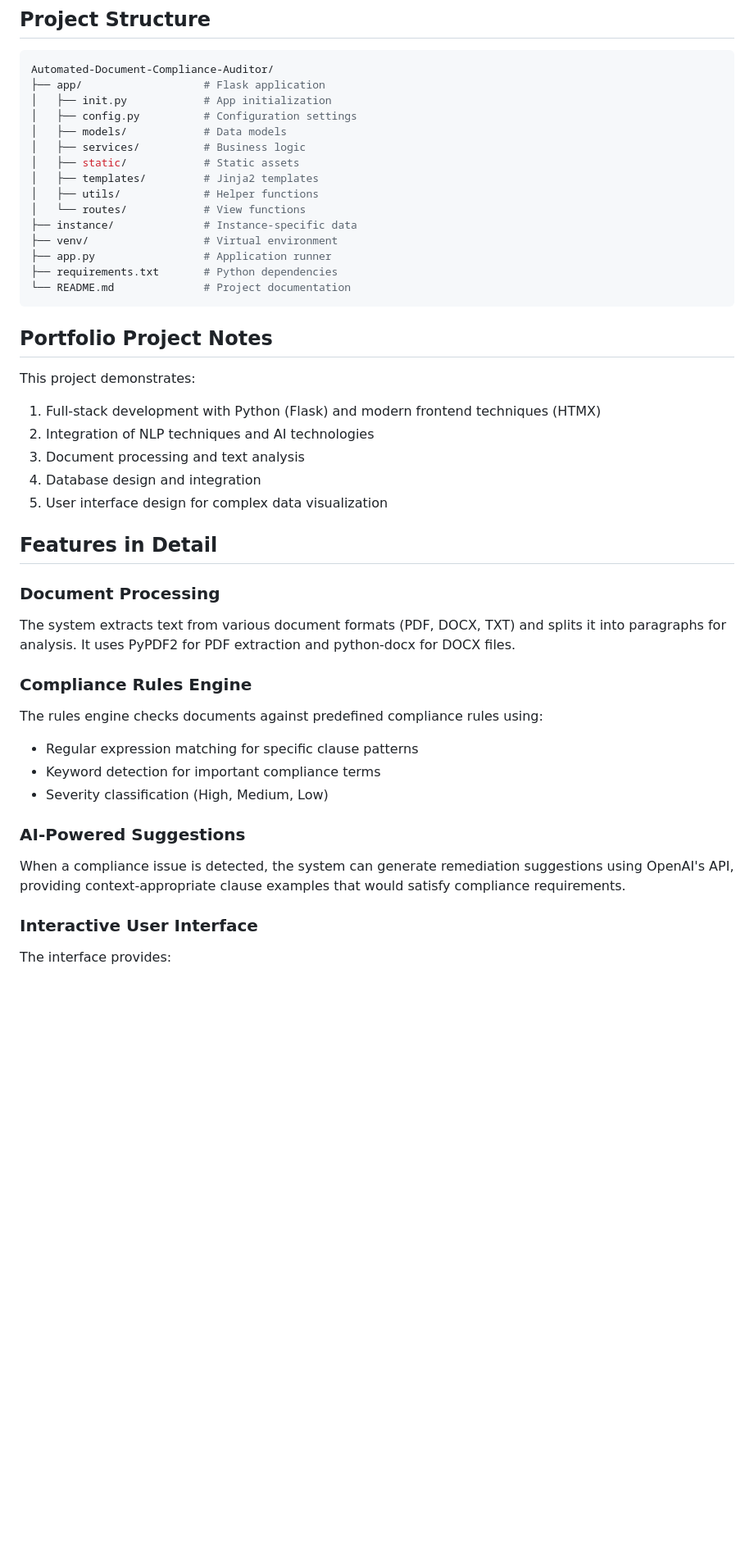
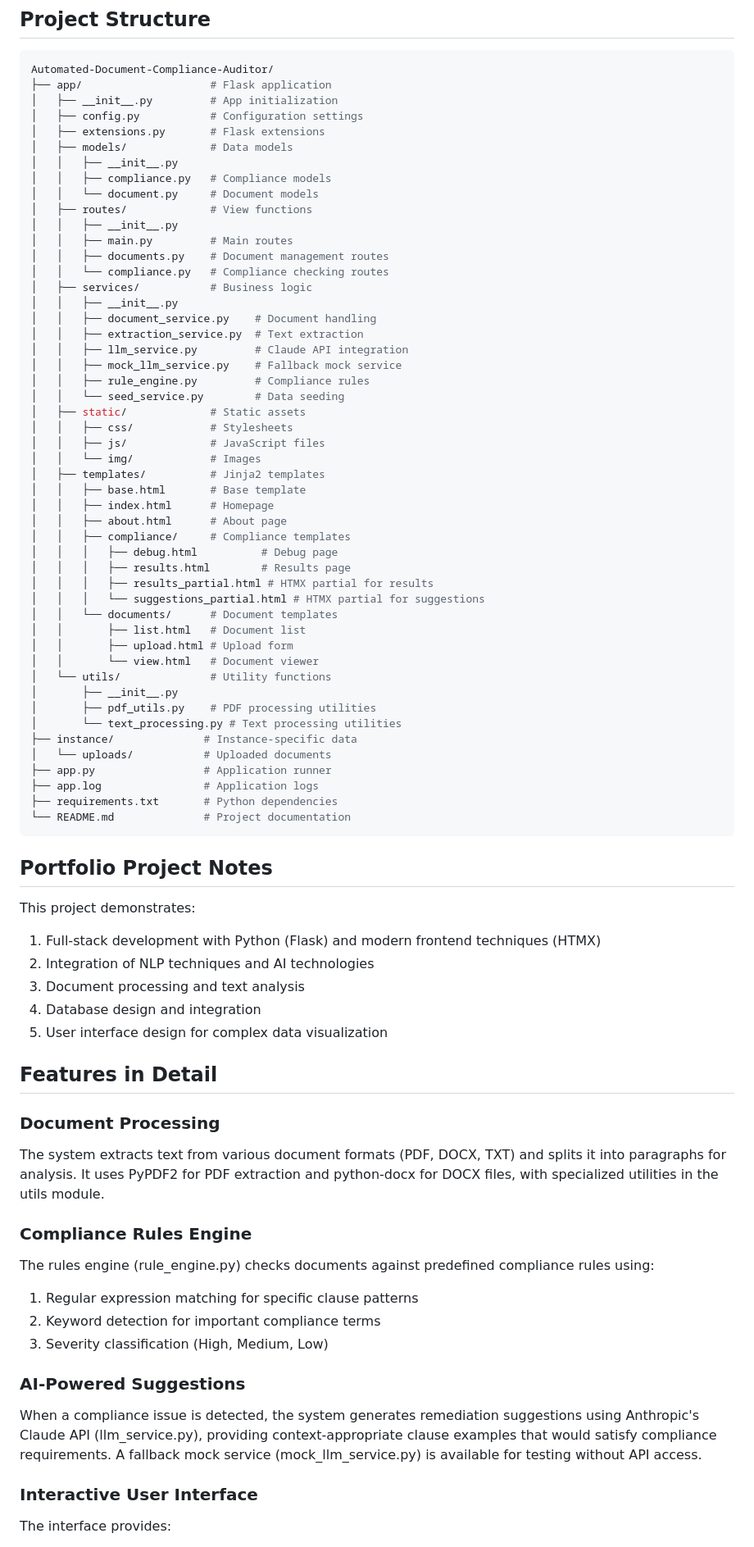
Before and after one commit to sylvester-francis/Automated-Document-Compliance-Auditor, a Markdown page: README.md, the part around one of its changes. Shown at 82% size. Rendered like a GitHub page; blank space fills up the shorter version.

````diff
--- a/README.md
+++ b/README.md
@@ -70,24 +71,56 @@ python app.py
 ## Project Structure
 ```bash
 Automated-Document-Compliance-Auditor/
-├── app/                   # Flask application
-│   ├── init.py            # App initialization
-│   ├── config.py          # Configuration settings
-│   ├── models/            # Data models
-│   ├── services/          # Business logic
-│   ├── static/            # Static assets
-│   ├── templates/         # Jinja2 templates
-│   ├── utils/             # Helper functions
-│   └── routes/            # View functions
+├── app/                    # Flask application
+│   ├── __init__.py         # App initialization
+│   ├── config.py           # Configuration settings
+│   ├── extensions.py       # Flask extensions
+│   ├── models/             # Data models
+│   │   ├── __init__.py
+│   │   ├── compliance.py   # Compliance models
+│   │   └── document.py     # Document models
+│   ├── routes/             # View functions
+│   │   ├── __init__.py
+│   │   ├── main.py         # Main routes
+│   │   ├── documents.py    # Document management routes
+│   │   └── compliance.py   # Compliance checking routes
+│   ├── services/           # Business logic
+│   │   ├── __init__.py
+│   │   ├── document_service.py    # Document handling
+│   │   ├── extraction_service.py  # Text extraction
+│   │   ├── llm_service.py         # Claude API integration
+│   │   ├── mock_llm_service.py    # Fallback mock service
+│   │   ├── rule_engine.py         # Compliance rules
+│   │   └── seed_service.py        # Data seeding
+│   ├── static/             # Static assets
+│   │   ├── css/            # Stylesheets
+│   │   ├── js/             # JavaScript files
+│   │   └── img/            # Images
+│   ├── templates/          # Jinja2 templates
+│   │   ├── base.html       # Base template
+│   │   ├── index.html      # Homepage
+│   │   ├── about.html      # About page
+│   │   ├── compliance/     # Compliance templates
+│   │   │   ├── debug.html          # Debug page
+│   │   │   ├── results.html        # Results page
+│   │   │   ├── results_partial.html # HTMX partial for results
+│   │   │   └── suggestions_partial.html # HTMX partial for suggestions
+│   │   └── documents/      # Document templates
+│   │       ├── list.html   # Document list
+│   │       ├── upload.html # Upload form
+│   │       └── view.html   # Document viewer
+│   └── utils/              # Utility functions
+│       ├── __init__.py
+│       ├── pdf_utils.py    # PDF processing utilities
+│       └── text_processing.py # Text processing utilities
 ├── instance/              # Instance-specific data
-├── venv/                  # Virtual environment
+│   └── uploads/           # Uploaded documents
 ├── app.py                 # Application runner
+├── app.log                # Application logs
 ├── requirements.txt       # Python dependencies
 └── README.md              # Project documentation
 ```
-
 ## Portfolio Project Notes
-
 This project demonstrates:
 
 1. Full-stack development with Python (Flask) and modern frontend techniques (HTMX)
@@ -97,18 +130,16 @@ This project demonstrates:
 5. User interface design for complex data visualization
 
 ## Features in Detail
+### Document Processing
+The system extracts text from various document formats (PDF, DOCX, TXT) and splits it into paragraphs for analysis. It uses PyPDF2 for PDF extraction and python-docx for DOCX files, with specialized utilities in the utils module.
+### Compliance Rules Engine
+The rules engine (rule_engine.py) checks documents against predefined compliance rules using:
 
-### Document Processing
-The system extracts text from various document formats (PDF, DOCX, TXT) and splits it into paragraphs for analysis. It uses PyPDF2 for PDF extraction and python-docx for DOCX files.
-
-### Compliance Rules Engine
-The rules engine checks documents against predefined compliance rules using:
-- Regular expression matching for specific clause patterns
-- Keyword detection for important compliance terms
-- Severity classification (High, Medium, Low)
+1. Regular expression matching for specific clause patterns
+2. Keyword detection for important compliance terms
+3. Severity classification (High, Medium, Low)
 
 ### AI-Powered Suggestions
-When a compliance issue is detected, the system can generate remediation suggestions using OpenAI's API, providing context-appropriate clause examples that would satisfy compliance requirements.
-
+When a compliance issue is detected, the system generates remediation suggestions using Anthropic's Claude API (llm_service.py), providing context-appropriate clause examples that would satisfy compliance requirements. A fallback mock service (mock_llm_service.py) is available for testing without API access.
 ### Interactive User Interface
 The interface provides:
````
Also changed, not shown: other parts of README.md (+25 -21 lines).
